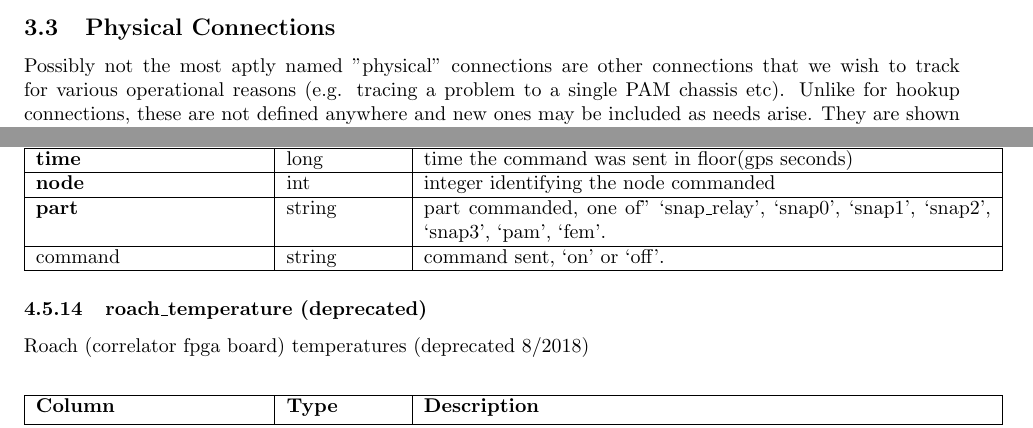
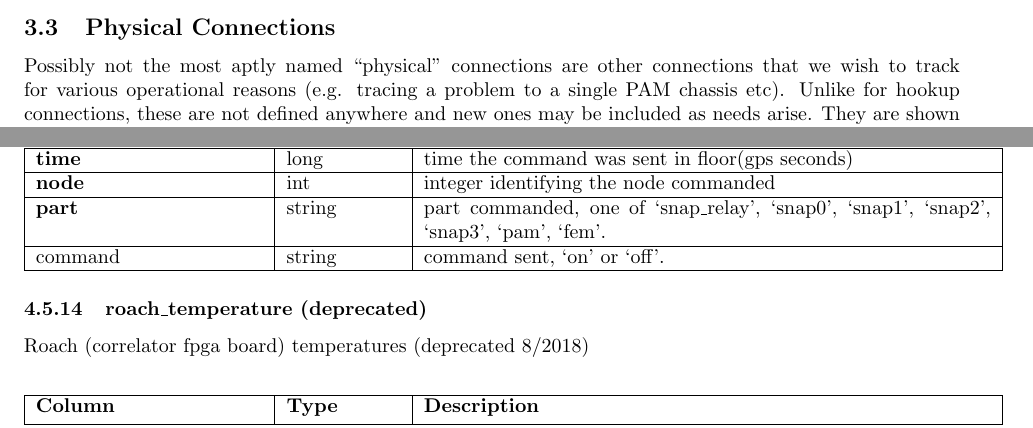
Before and after one commit to HERA-Team/hera_mc, a LaTeX document (Docs/mc_definition.tex): two parts of pages 4 and 13 of 18, joined at a grey line, cut so that both start at the same text. Compiled offline with pdfLaTeX.

Commit message:
missed a double quote..."

```diff
--- a/Docs/mc_definition.tex
+++ b/Docs/mc_definition.tex
@@ -619,7 +619,7 @@ Commands issued to change the power status for SNAPs, FEMs and PAMs (via the nod
  {\bf Column} & {\bf Type}  & {\bf Description} \\ [0.5ex]  \hline\hline
 \textbf{time} & long & time the command was sent in floor(gps seconds)\\ \hline
 \textbf{node} & int & integer identifying the node commanded \\ \hline
-\textbf{part} & string & part commanded, one of" `snap\_relay', `snap0', `snap1', `snap2', `snap3', `pam', `fem'. \\ \hline
+\textbf{part} & string & part commanded, one of `snap\_relay', `snap0', `snap1', `snap2', `snap3', `pam', `fem'. \\ \hline
 command & string & command sent, `on' or `off'. \\\hline
 \end{tabular}
 \end{center}
```
Also changed, not shown: Docs/mc_definition.pdf, Docs/mc_definition.tex (2 more changed lines).
